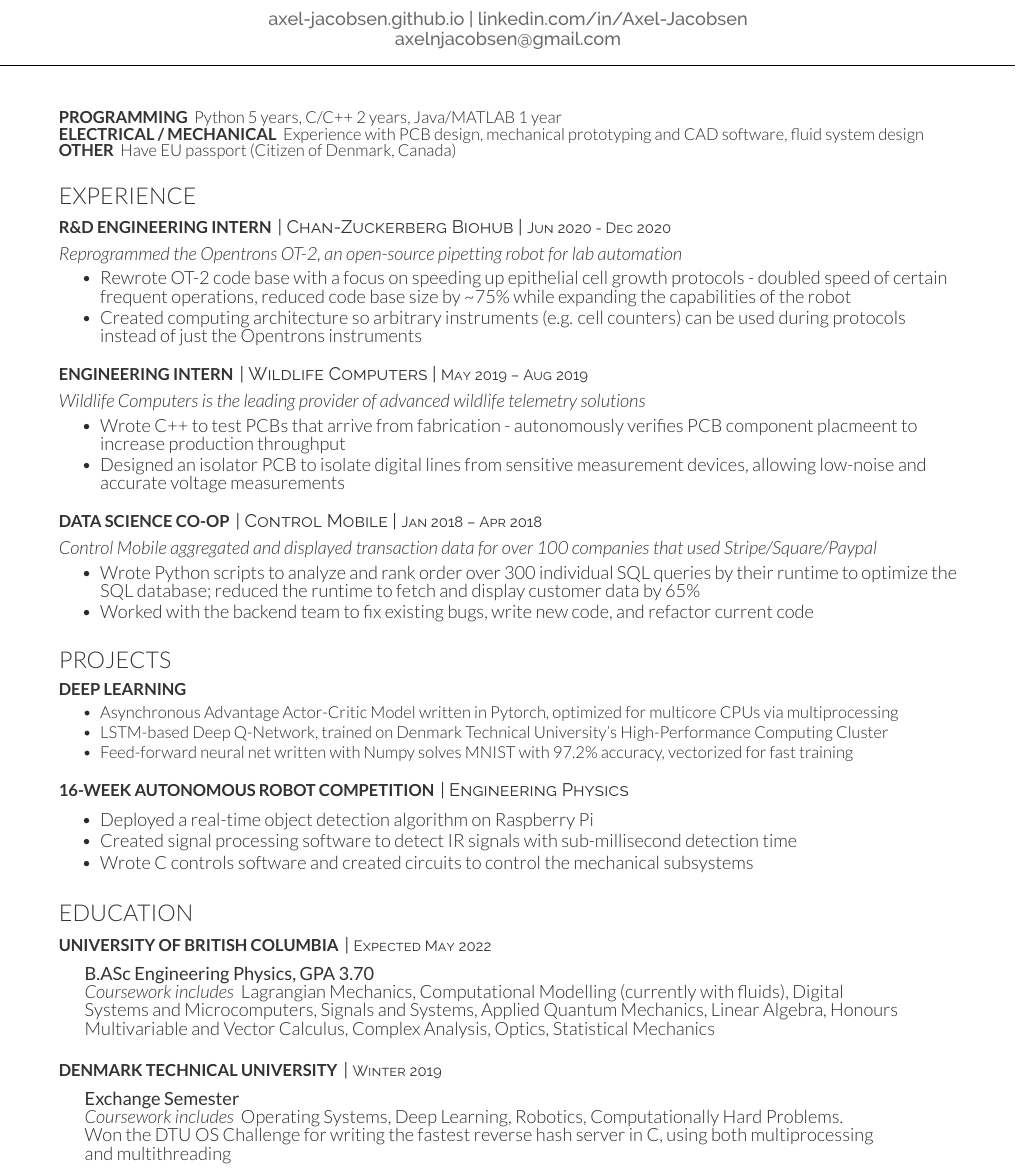
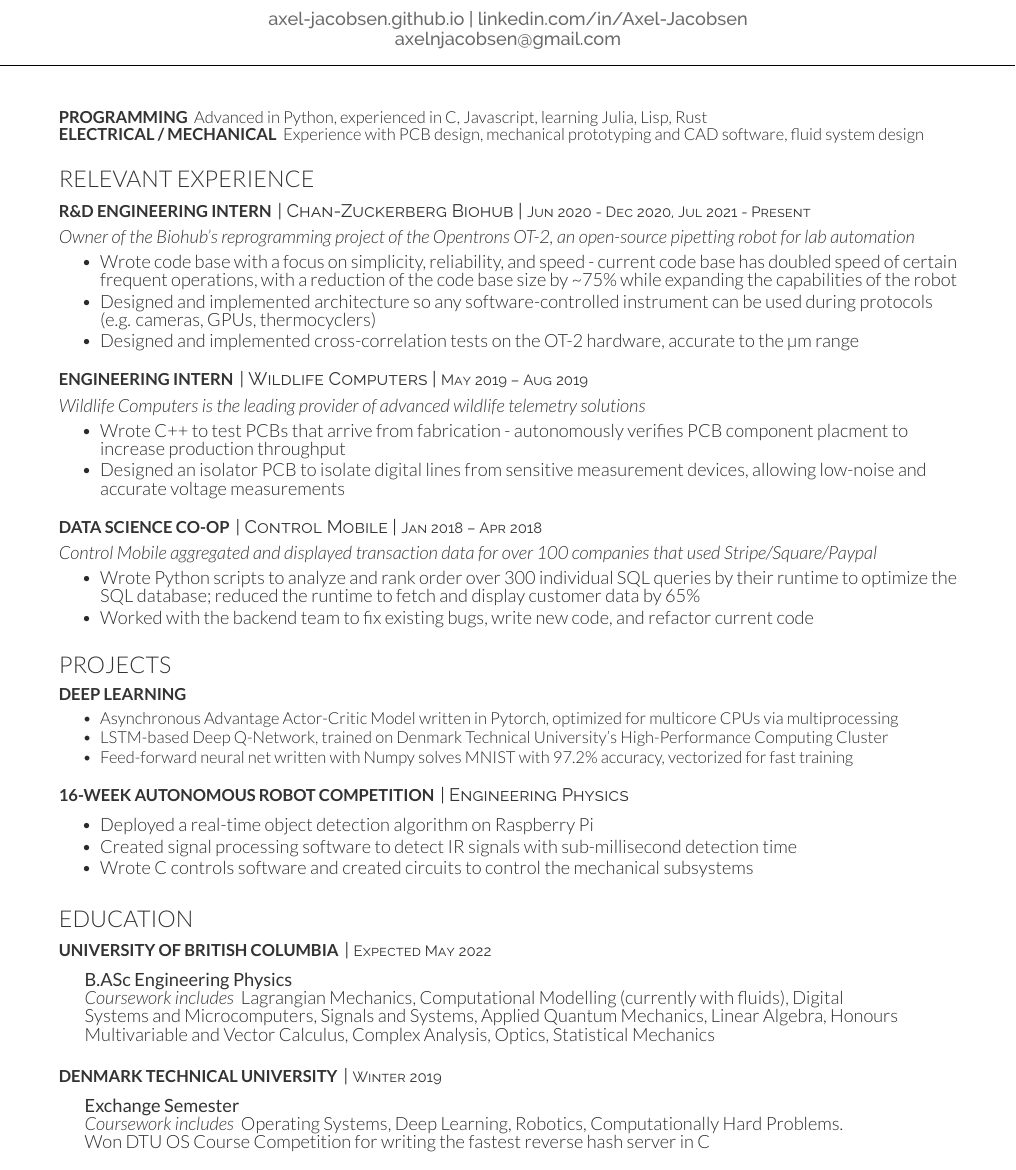
Before and after one commit to Axel-Jacobsen/Resume, a LaTeX CV (AJacobsenResume.tex): part of the page, cut so that both start at the same text. Compiled offline with XeLaTeX.

Commit message:
small updates

```diff
--- a/AJacobsenResume.tex
+++ b/AJacobsenResume.tex
@@ -16,21 +16,21 @@
 \namesection{}{Axel Jacobsen}{\href{https://axel-jacobsen.github.io}{axel-jacobsen.github.io} | \href{https://linkedin.com/in/Axel-Jacobsen}{linkedin.com/in/Axel-Jacobsen} \\ \href{mailto:axelnjacobsen@gmail.com}{axelnjacobsen@gmail.com}}
 
 \begin{minipage}[t]{\textwidth}
-	\runsubsection{Programming} Python 5 years, C/C++ 2 years, Java/MATLAB 1 year\\
-	\runsubsection{Electrical / Mechanical} Experience with PCB design, mechanical prototyping and CAD software, fluid system design \\
-	\runsubsection{Other} Have EU passport (Citizen of Denmark, Canada)
+	\runsubsection{Programming} Advanced in Python, experienced in C, Javascript, learning Julia, Lisp, Rust\\
+	\runsubsection{Electrical / Mechanical} Experience with PCB design, mechanical prototyping and CAD software, fluid system design
 \end{minipage}
 
 \vspace{12pt}
 
-\section{Experience}
+\section{Relevant Experience}
 
 \runsubsection{R\&D Engineering Intern}
-\descript{| Chan-Zuckerberg Biohub | \small{Jun 2020 - Dec 2020}}
-\customit{Reprogrammed the \href{https://opentrons.com/ot-2/}{Opentrons OT-2}, an open-source pipetting robot for lab automation}
+\descript{| Chan-Zuckerberg Biohub | \small{Jun 2020 - Dec 2020, Jul 2021 - Present}}
+\customit{Owner of the Biohub's reprogramming project of the \href{https://opentrons.com/ot-2/}{Opentrons OT-2}, an open-source pipetting robot for lab automation}
 \begin{tightemize}
-    \item Rewrote OT-2 code base with a focus on speeding up epithelial cell growth protocols - doubled speed of certain frequent operations, reduced code base size by \char`\~ 75\% while expanding the capabilities of the robot
-    \item Created computing architecture so arbitrary instruments (e.g. cell counters) can be used during protocols instead of just the Opentrons instruments
+    \item Wrote code base with a focus on simplicity, reliability, and speed - current code base has doubled speed of certain frequent operations, with a reduction of the code base size by \char`\~ 75\% while expanding the capabilities of the robot
+    \item Designed and implemented architecture so any software-controlled instrument can be used during protocols (e.g. cameras, GPUs, thermocyclers)
+    \item Designed and implemented cross-correlation tests on the OT-2 hardware, accurate to the µm range
 \end{tightemize}
 
 \vspace{8pt}
@@ -39,7 +39,7 @@
 \descript{| Wildlife Computers | \small{May 2019 – Aug 2019} }
 \customit{Wildlife Computers is the leading provider of advanced wildlife telemetry solutions}
 \begin{tightemize}
-    \item Wrote C++ to test PCBs that arrive from fabrication - autonomously verifies PCB component placmeent to increase production throughput
+    \item Wrote C++ to test PCBs that arrive from fabrication - autonomously verifies PCB component placment to increase production throughput
     \item Designed an isolator PCB to isolate digital lines from sensitive measurement devices, allowing low-noise and accurate voltage measurements
 \end{tightemize}
 
@@ -83,7 +83,7 @@
 \runsubsection{University of British Columbia}
 \descript{| \small Expected May 2022}
 \begin{adjustwidth}{0.55cm}{1.25cm}
-	\custombold{B.ASc Engineering Physics, GPA 3.70} \\
+	\custombold{B.ASc Engineering Physics} \\
 	\customit{Coursework includes} Lagrangian Mechanics, Computational Modelling (currently with fluids), Digital Systems and Microcomputers, Signals and Systems, Applied Quantum Mechanics, Linear Algebra, Honours Multivariable and Vector Calculus, Complex Analysis, Optics, Statistical Mechanics
 \end{adjustwidth}
 
@@ -93,8 +93,8 @@
 \descript{| \small Winter 2019 }
 \begin{adjustwidth}{0.55cm}{1.25cm}
 	\custombold{Exchange Semester} \\
-	\customit{Coursework includes} Operating Systems, Deep Learning, Robotics, Computationally Hard Problems. \\
-	Won the DTU OS Challenge for writing the fastest reverse hash server in C, using both multiprocessing and multithreading
+  \customit{Coursework includes} Operating Systems, Deep Learning, Robotics, Computationally Hard Problems. \\
+	Won DTU OS Course Competition for writing the fastest reverse hash server in C
 \end{adjustwidth}
 
 \vspace{10pt}
```
Also changed, not shown: AJacobsenResume.pdf, Makefile.
